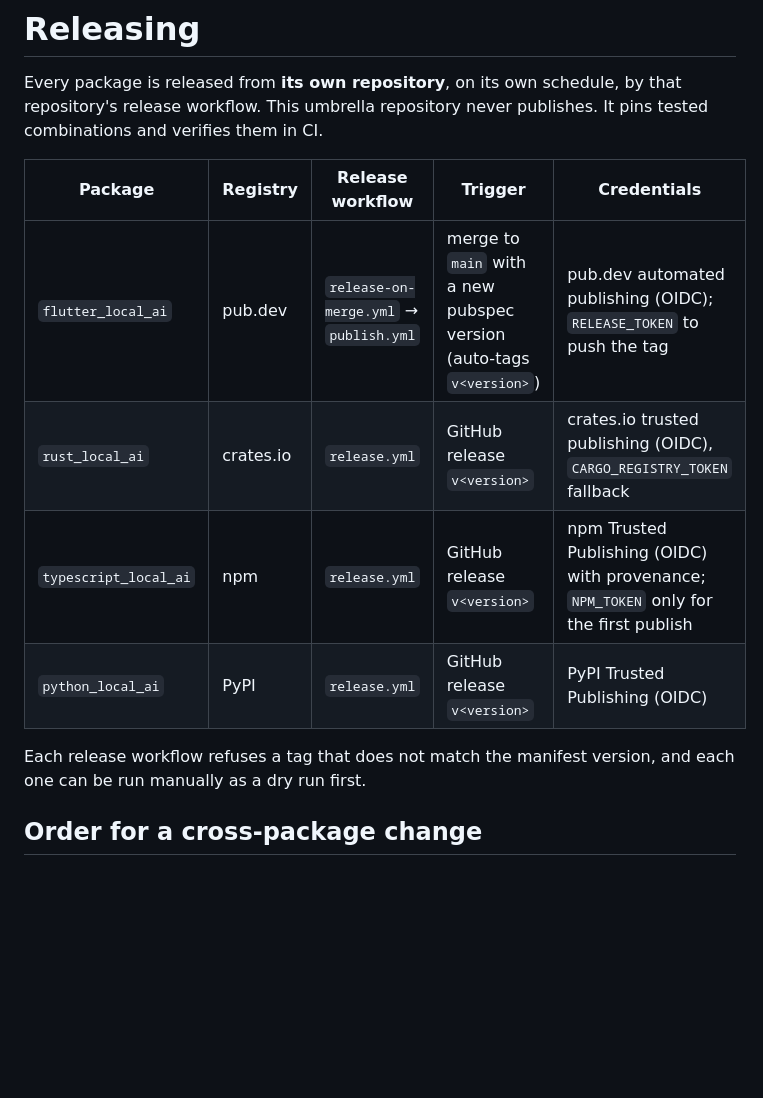
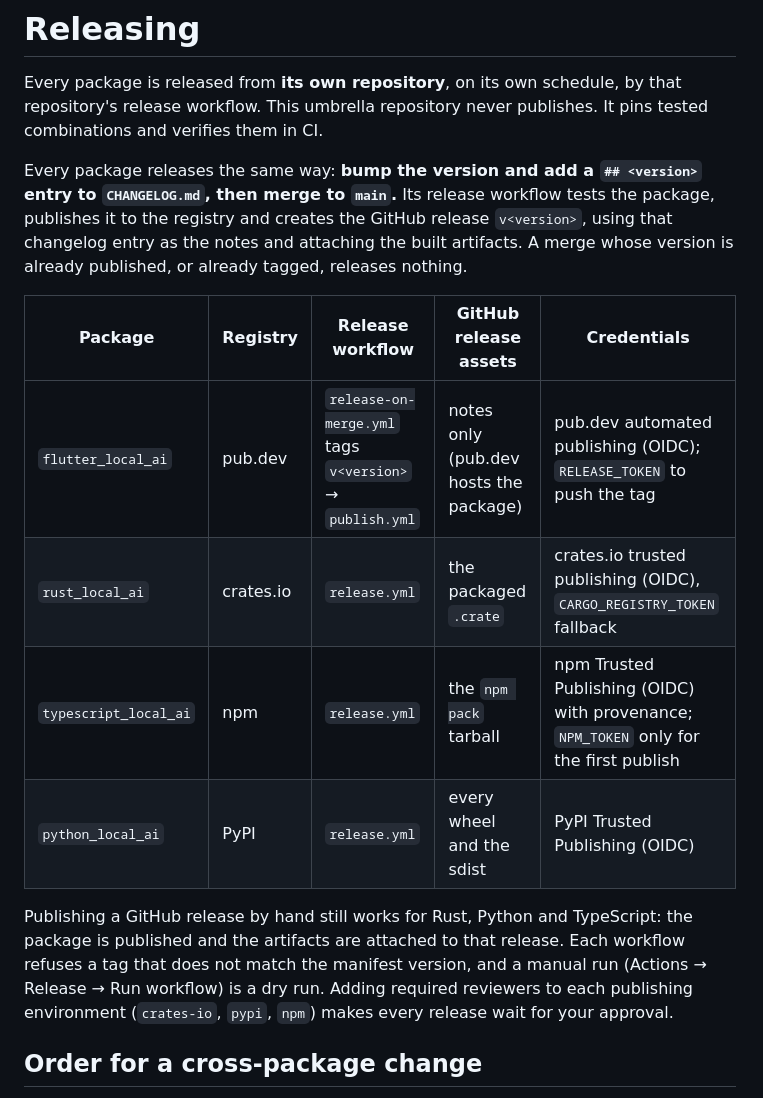
Before and after one commit to kekko7072/universal_local_ai, a Markdown page: docs/releasing.md, the part around the change. Drawn GitHub-style; blank space fills up the shorter version.

Commit message:
Re-pin submodules to main and document GitHub releases
- rust_local_ai a2f6625 (0.2.1 Windows cancel fix), python_local_ai
  f1b597b (bindings on rust_local_ai 0.2), typescript_local_ai c46d63b
- docs/releasing.md: every package releases by merging a version bump to
  main, and its workflow publishes to the registry and creates the GitHub
  release v<version> with the changelog entry and built artifacts

```diff
--- a/docs/releasing.md
+++ b/docs/releasing.md
@@ -4,15 +4,26 @@ Every package is released from **its own repository**, on its own schedule,
 by that repository's release workflow. This umbrella repository never
 publishes. It pins tested combinations and verifies them in CI.
 
-| Package | Registry | Release workflow | Trigger | Credentials |
+Every package releases the same way: **bump the version and add a
+`## <version>` entry to `CHANGELOG.md`, then merge to `main`.** Its release
+workflow tests the package, publishes it to the registry and creates the
+GitHub release `v<version>`, using that changelog entry as the notes and
+attaching the built artifacts. A merge whose version is already published, or
+already tagged, releases nothing.
+
+| Package | Registry | Release workflow | GitHub release assets | Credentials |
 |---|---|---|---|---|
-| `flutter_local_ai` | pub.dev | `release-on-merge.yml` → `publish.yml` | merge to `main` with a new pubspec version (auto-tags `v<version>`) | pub.dev automated publishing (OIDC); `RELEASE_TOKEN` to push the tag |
-| `rust_local_ai` | crates.io | `release.yml` | GitHub release `v<version>` | crates.io trusted publishing (OIDC), `CARGO_REGISTRY_TOKEN` fallback |
-| `typescript_local_ai` | npm | `release.yml` | GitHub release `v<version>` | npm Trusted Publishing (OIDC) with provenance; `NPM_TOKEN` only for the first publish |
-| `python_local_ai` | PyPI | `release.yml` | GitHub release `v<version>` | PyPI Trusted Publishing (OIDC) |
+| `flutter_local_ai` | pub.dev | `release-on-merge.yml` tags `v<version>` → `publish.yml` | notes only (pub.dev hosts the package) | pub.dev automated publishing (OIDC); `RELEASE_TOKEN` to push the tag |
+| `rust_local_ai` | crates.io | `release.yml` | the packaged `.crate` | crates.io trusted publishing (OIDC), `CARGO_REGISTRY_TOKEN` fallback |
+| `typescript_local_ai` | npm | `release.yml` | the `npm pack` tarball | npm Trusted Publishing (OIDC) with provenance; `NPM_TOKEN` only for the first publish |
+| `python_local_ai` | PyPI | `release.yml` | every wheel and the sdist | PyPI Trusted Publishing (OIDC) |
 
-Each release workflow refuses a tag that does not match the manifest
-version, and each one can be run manually as a dry run first.
+Publishing a GitHub release by hand still works for Rust, Python and
+TypeScript: the package is published and the artifacts are attached to that
+release. Each workflow refuses a tag that does not match the manifest
+version, and a manual run (Actions → Release → Run workflow) is a dry run.
+Adding required reviewers to each publishing environment (`crates-io`,
+`pypi`, `npm`) makes every release wait for your approval.
 
 ## Order for a cross-package change
 
```
Also changed, not shown: README.md (+2 -2 lines).
